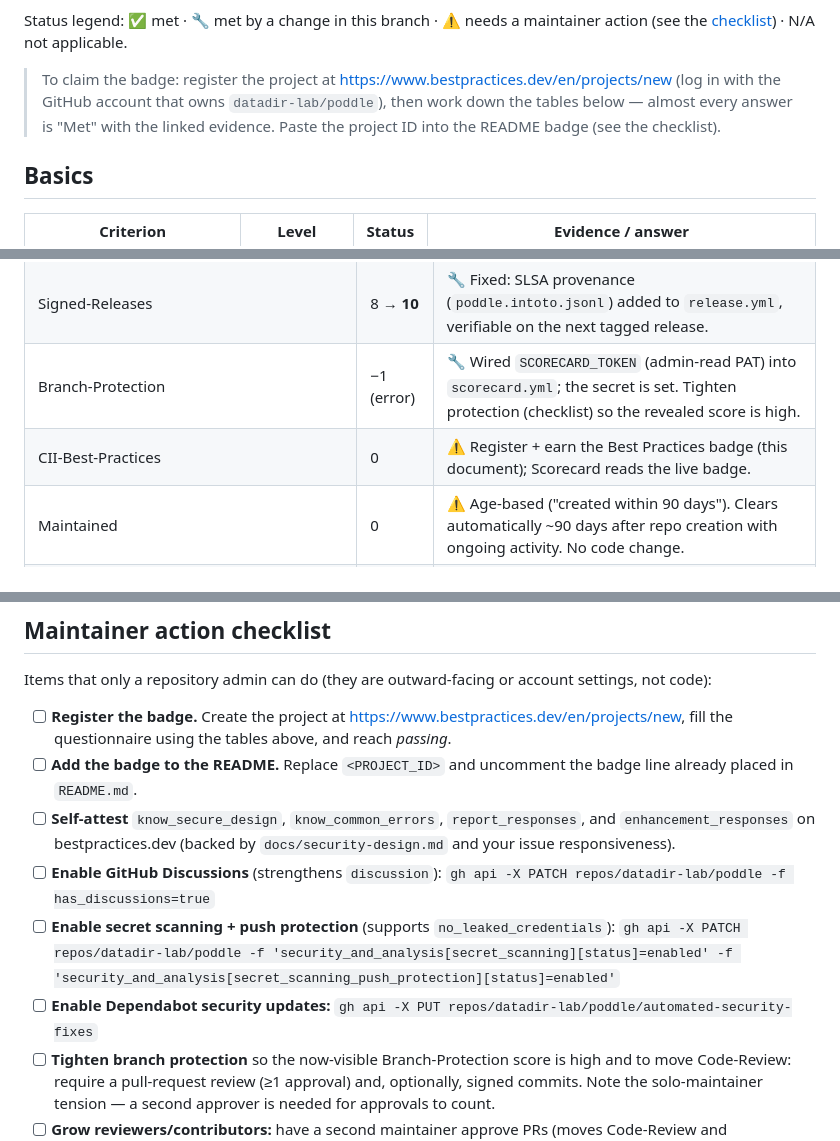
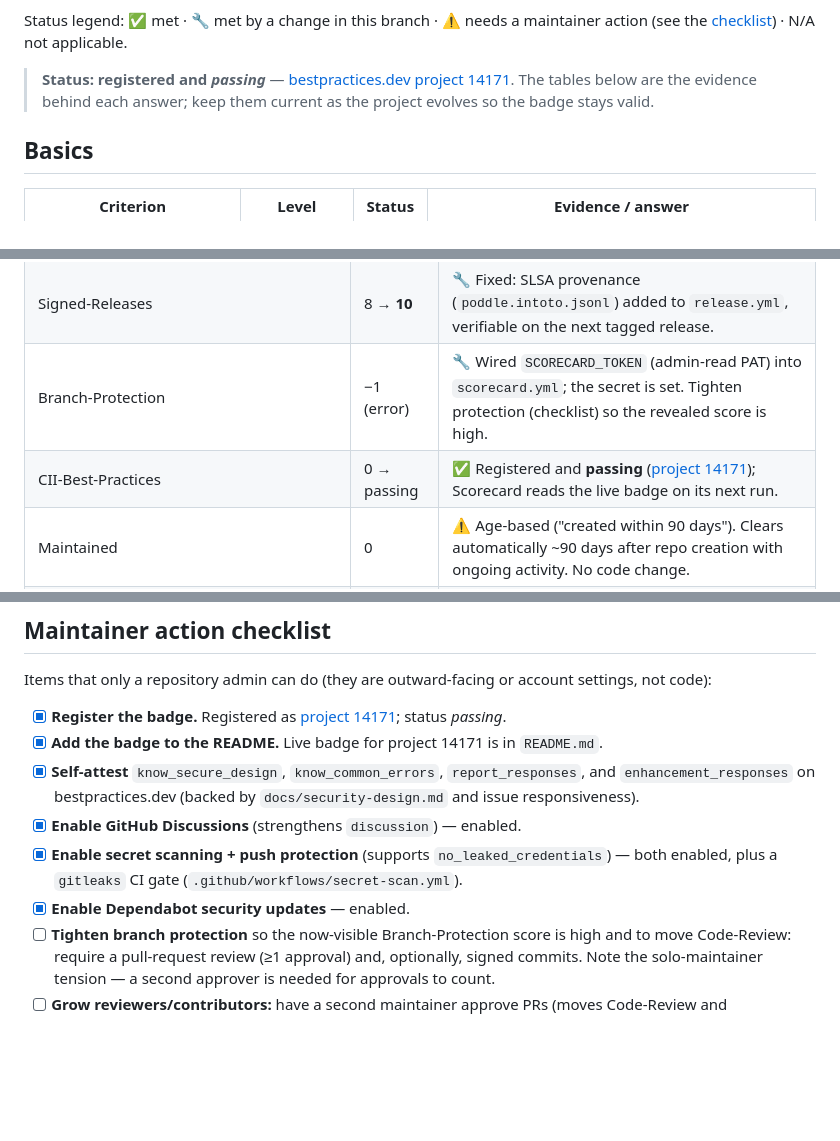
Before and after one commit to datadir-lab/poddle, a Markdown page: docs/openssf-best-practices.md, 3 parts joined by grey strips. GitHub-like rendering; blank space fills up the shorter version.

Commit message:
docs: add the OpenSSF Best Practices passing badge (project 14171)
The project is registered and passing on bestpractices.dev (project 14171).
Add the live badge to the README next to the Scorecard badge, and update
docs/openssf-best-practices.md to reflect the registered/passing status and the
now-completed settings (Discussions, secret scanning + push protection, gitleaks
CI, Dependabot security updates).

Signed-off-by: sebastianstupak <100760888+sebastianstupak@users.noreply.github.com>

```diff
--- a/docs/openssf-best-practices.md
+++ b/docs/openssf-best-practices.md
@@ -13,11 +13,10 @@ This is poddle's working self-assessment against two OpenSSF programs:
 Status legend: ✅ met · 🔧 met by a change in this branch · ⚠️ needs a maintainer
 action (see the [checklist](#maintainer-action-checklist)) · N/A not applicable.
 
-> To claim the badge: register the project at
-> <https://www.bestpractices.dev/en/projects/new> (log in with the GitHub
-> account that owns `datadir-lab/poddle`), then work down the tables below —
-> almost every answer is "Met" with the linked evidence. Paste the project ID
-> into the README badge (see the checklist).
+> **Status: registered and _passing_** —
+> [bestpractices.dev project 14171](https://www.bestpractices.dev/en/projects/14171).
+> The tables below are the evidence behind each answer; keep them current as the
+> project evolves so the badge stays valid.
 
 ## Basics
 
@@ -126,7 +125,7 @@ or near maximum.
 | Vulnerabilities | 0 → **10** | 🔧 Fixed: bumped `vite`, `esbuild`, `astro`, `sharp` in `src/web/*`; osv-scanner is clean. |
 | Signed-Releases | 8 → **10** | 🔧 Fixed: SLSA provenance (`poddle.intoto.jsonl`) added to `release.yml`, verifiable on the next tagged release. |
 | Branch-Protection | −1 (error) | 🔧 Wired `SCORECARD_TOKEN` (admin-read PAT) into `scorecard.yml`; the secret is set. Tighten protection (checklist) so the revealed score is high. |
-| CII-Best-Practices | 0 | ⚠️ Register + earn the Best Practices badge (this document); Scorecard reads the live badge. |
+| CII-Best-Practices | 0 → passing | ✅ Registered and **passing** ([project 14171](https://www.bestpractices.dev/en/projects/14171)); Scorecard reads the live badge on its next run. |
 | Maintained | 0 | ⚠️ Age-based ("created within 90 days"). Clears automatically ~90 days after repo creation with ongoing activity. No code change. |
 | Code-Review | 0 | ⚠️ Route changes through PRs with a second-party approval (checklist). Improves as reviewed PRs accumulate. |
 | Pinned-Dependencies | 8–10 | ✅ `main` pins actions by SHA. The one intentional exception is the SLSA reusable workflow, which must be tag-pinned. |
@@ -138,21 +137,17 @@ or near maximum.
 Items that only a repository admin can do (they are outward-facing or account
 settings, not code):
 
-- [ ] **Register the badge.** Create the project at
-      <https://www.bestpractices.dev/en/projects/new>, fill the questionnaire
-      using the tables above, and reach *passing*.
-- [ ] **Add the badge to the README.** Replace `<PROJECT_ID>` and uncomment the
-      badge line already placed in `README.md`.
-- [ ] **Self-attest** `know_secure_design`, `know_common_errors`,
+- [x] **Register the badge.** Registered as
+      [project 14171](https://www.bestpractices.dev/en/projects/14171); status *passing*.
+- [x] **Add the badge to the README.** Live badge for project 14171 is in `README.md`.
+- [x] **Self-attest** `know_secure_design`, `know_common_errors`,
       `report_responses`, and `enhancement_responses` on bestpractices.dev
-      (backed by `docs/security-design.md` and your issue responsiveness).
-- [ ] **Enable GitHub Discussions** (strengthens `discussion`):
-      `gh api -X PATCH repos/datadir-lab/poddle -f has_discussions=true`
-- [ ] **Enable secret scanning + push protection** (supports
-      `no_leaked_credentials`):
-      `gh api -X PATCH repos/datadir-lab/poddle -f 'security_and_analysis[secret_scanning][status]=enabled' -f 'security_and_analysis[secret_scanning_push_protection][status]=enabled'`
-- [ ] **Enable Dependabot security updates:**
-      `gh api -X PUT repos/datadir-lab/poddle/automated-security-fixes`
+      (backed by `docs/security-design.md` and issue responsiveness).
+- [x] **Enable GitHub Discussions** (strengthens `discussion`) — enabled.
+- [x] **Enable secret scanning + push protection** (supports
+      `no_leaked_credentials`) — both enabled, plus a `gitleaks` CI gate
+      (`.github/workflows/secret-scan.yml`).
+- [x] **Enable Dependabot security updates** — enabled.
 - [ ] **Tighten branch protection** so the now-visible Branch-Protection score is
       high and to move Code-Review: require a pull-request review (≥1 approval)
       and, optionally, signed commits. Note the solo-maintainer tension — a
```
Also changed, not shown: README.md (+1 -4 lines).
